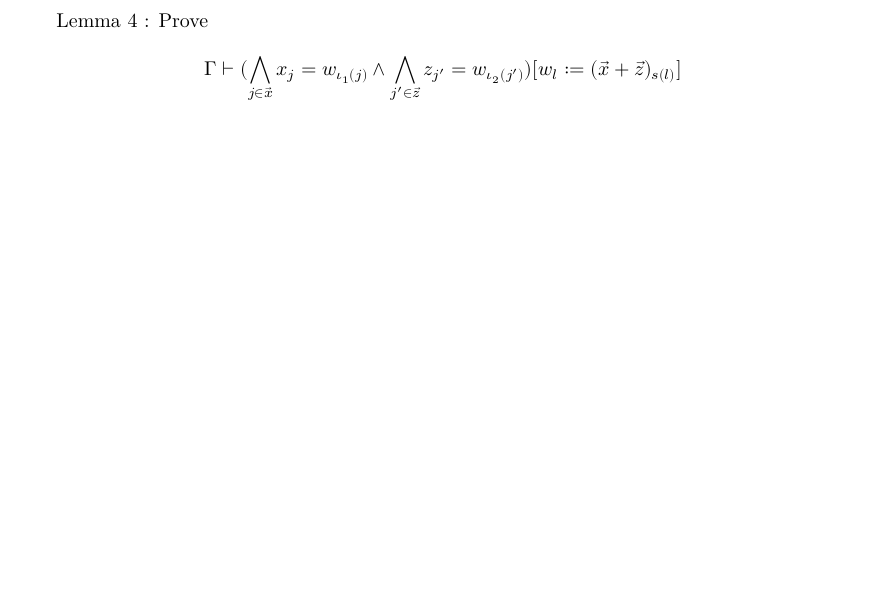
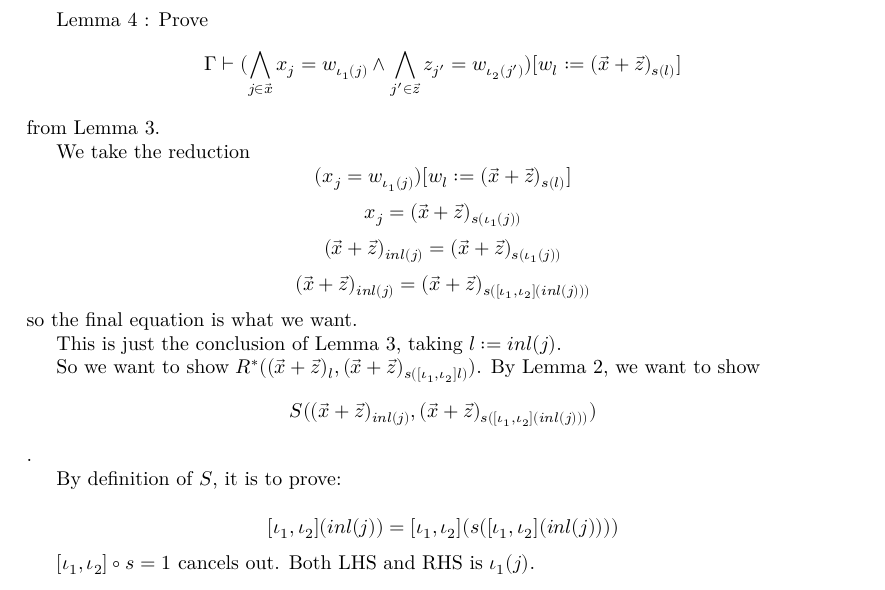
Before and after one commit to kyoDralliam/model-theory-topos, a LaTeX document (blueprint/src/print.tex, which reads blueprint/src/content.tex): part of page 2 of 2 before the commit and part of page 3 of 3 after it, cut so that both start at the same text, the shorter picture padded with empty space. Compiled offline with XeLaTeX.

Commit message:
argument for lemma 4

```diff
--- a/blueprint/src/content.tex
+++ b/blueprint/src/content.tex
@@ -85,8 +85,24 @@ The proof is by induction of the construction of the proof of $R^*$.
 \end{itemize}
 
 Lemma 4 : Prove
+\[\Gamma \vdash (\bigwedge_{j\in\vec{x}}x_j = w_{\iota_1(j)}\land \bigwedge_{j'\in\vec{z}}z_{j'}= w_{\iota_2(j')}) [w_l:=(\vxz)_{s(l)}] \]
+from Lemma 3.
 
-\[\Gamma \vdash (\bigwedge_{j\in\vec{x}}x_j = w_{\iota_1(j)}\land \bigwedge_{j'\in\vec{z}}z_{j'}= w_{\iota_2(j')}) [w_l:=(\vxz)_{s(l)}] \]
+We take the reduction
+\[(x_j = w_{\iota_1(j)}) [w_l:=(\vxz)_{s(l)}]\]
+\[x_j = (\vxz)_{s(\iota_1(j))}\]
+\[(\vxz)_{inl(j)} = (\vxz)_{s(\iota_1(j))}\]
+\[(\vxz)_{inl(j)} = (\vxz)_{s(\iotas (inl(j)))}\]
+so the final equation is what we want.
 
+This is just the conclusion of Lemma 3, taking $l := inl(j)$.
+
+So we want to show $R^*((\vxz)_l,(\vxz)_{s(\iotas l)})$. By Lemma 2, we want to show \[S((\vxz)_{inl(j)},(\vxz)_{s(\iotas (inl(j)))})\].
+
+By definition of $S$, it is to prove:
+
+\[\iotas (inl(j)) = \iotas (s(\iotas (inl(j)))) \]
+
+$\iotas\circ s = 1$ cancels out. Both LHS and RHS is $\iota_1(j)$.
 
 %added
```
